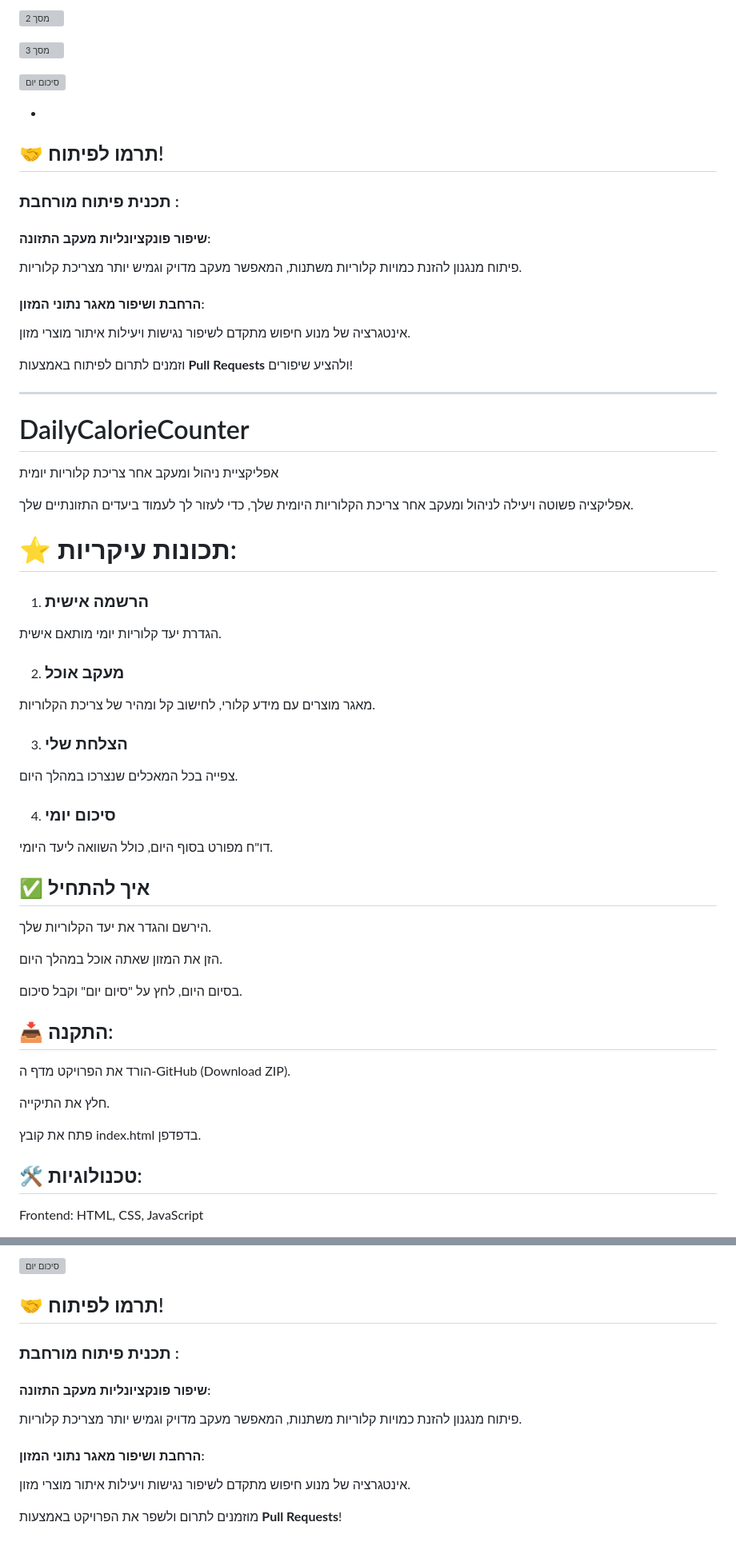
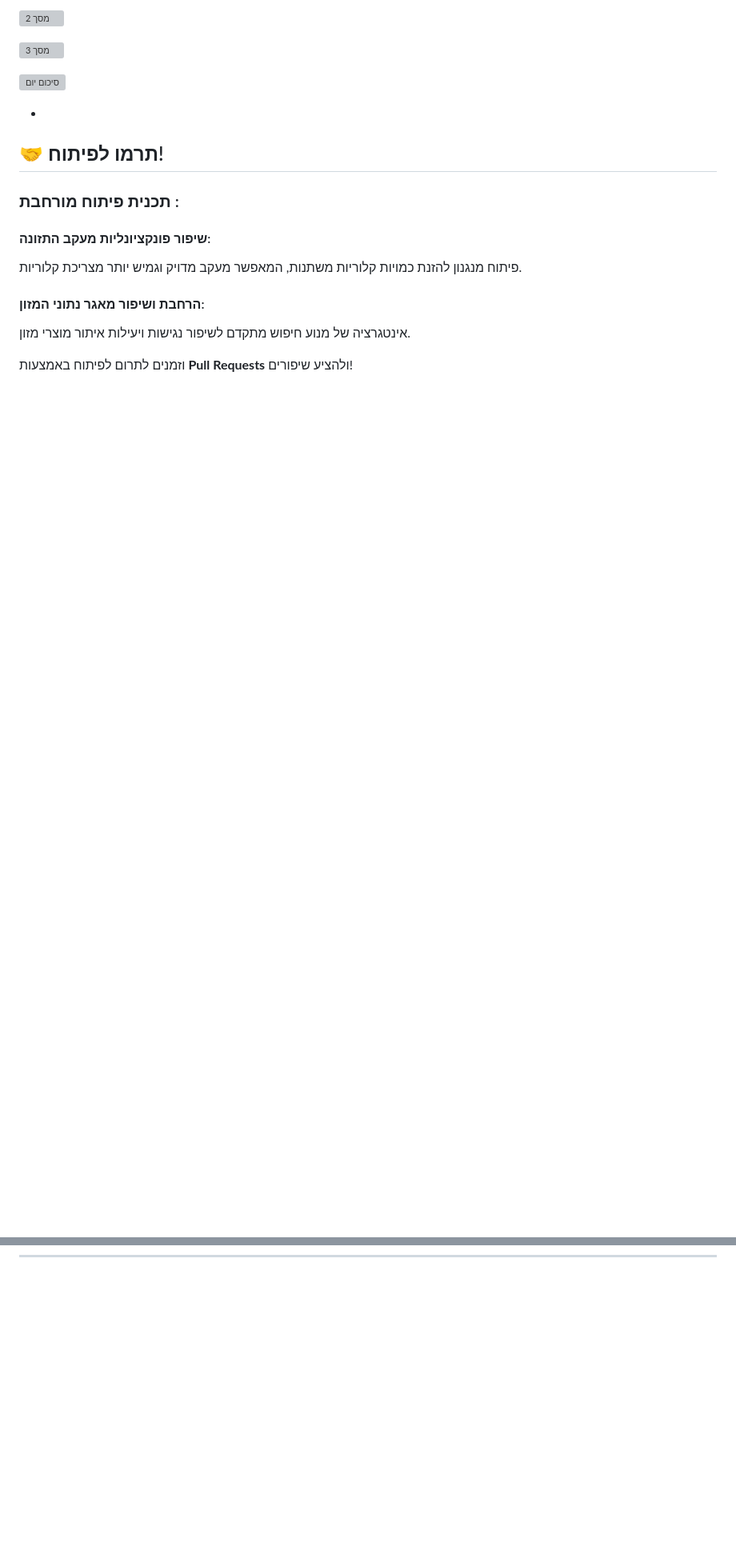
Before and after one commit to NAVA054847/DailyCalorieCounter, a Markdown page: README.md, 2 parts joined by grey strips. Shown: that part at 80% size. Rendered like a GitHub page; blank space fills up the shorter version; grey boxes are pictures that could not be loaded.

```diff
--- a/README.md
+++ b/README.md
@@ -102,49 +102,3 @@
 
 
 ------------------------------------------------------------------------------------------------------------------------------------------------------------
-
-
-
-
-
- # DailyCalorieCounter
-אפליקציית ניהול ומעקב אחר צריכת קלוריות יומית
-
-אפליקציה פשוטה ויעילה לניהול ומעקב אחר צריכת הקלוריות היומית שלך, כדי לעזור לך לעמוד ביעדים התזונתיים שלך.
-
-# ⭐ תכונות עיקריות:
-
-
-1. ### הרשמה אישית
-הגדרת יעד קלוריות יומי מותאם אישית.
-
-2. ### מעקב אוכל
-מאגר מוצרים עם מידע קלורי, לחישוב קל ומהיר של צריכת הקלוריות.
-
-3. ### הצלחת שלי ️
-צפייה בכל המאכלים שנצרכו במהלך היום.
-
-4. ### סיכום יומי
-דו"ח מפורט בסוף היום, כולל השוואה ליעד היומי.
-
-## ✅ איך להתחיל
-
-הירשם והגדר את יעד הקלוריות שלך.
-
-הזן את המזון שאתה אוכל במהלך היום.
-
-בסיום היום, לחץ על "סיום יום" וקבל סיכום.
-
-
- ## 📥 התקנה:
-
-הורד את הפרויקט מדף ה-GitHub (Download ZIP).
-
-חלץ את התיקייה.
-
-פתח את קובץ index.html בדפדפן.
-
- ##  🛠️ טכנולוגיות:
-
-Frontend: HTML, CSS, JavaScript
-
@@ -165,16 +104,0 @@ Frontend: HTML, CSS, JavaScript
-![סיכום יום](IMG_FOR_README/sum_screan.png)
-
-
-## 🤝 תרמו לפיתוח!
-
-### תכנית פיתוח מורחבת :
-
- #### שיפור פונקציונליות מעקב התזונה:
-
-פיתוח מנגנון להזנת כמויות קלוריות משתנות, המאפשר מעקב מדויק וגמיש יותר מצריכת קלוריות.
-
-#### הרחבת ושיפור מאגר נתוני המזון:
-
-אינטגרציה של מנוע חיפוש מתקדם לשיפור נגישות ויעילות איתור מוצרי מזון.
-
-מוזמנים לתרום ולשפר את הפרויקט באמצעות **Pull Requests**!
```
Also changed, not shown: other parts of README.md (+0 -14 lines).
